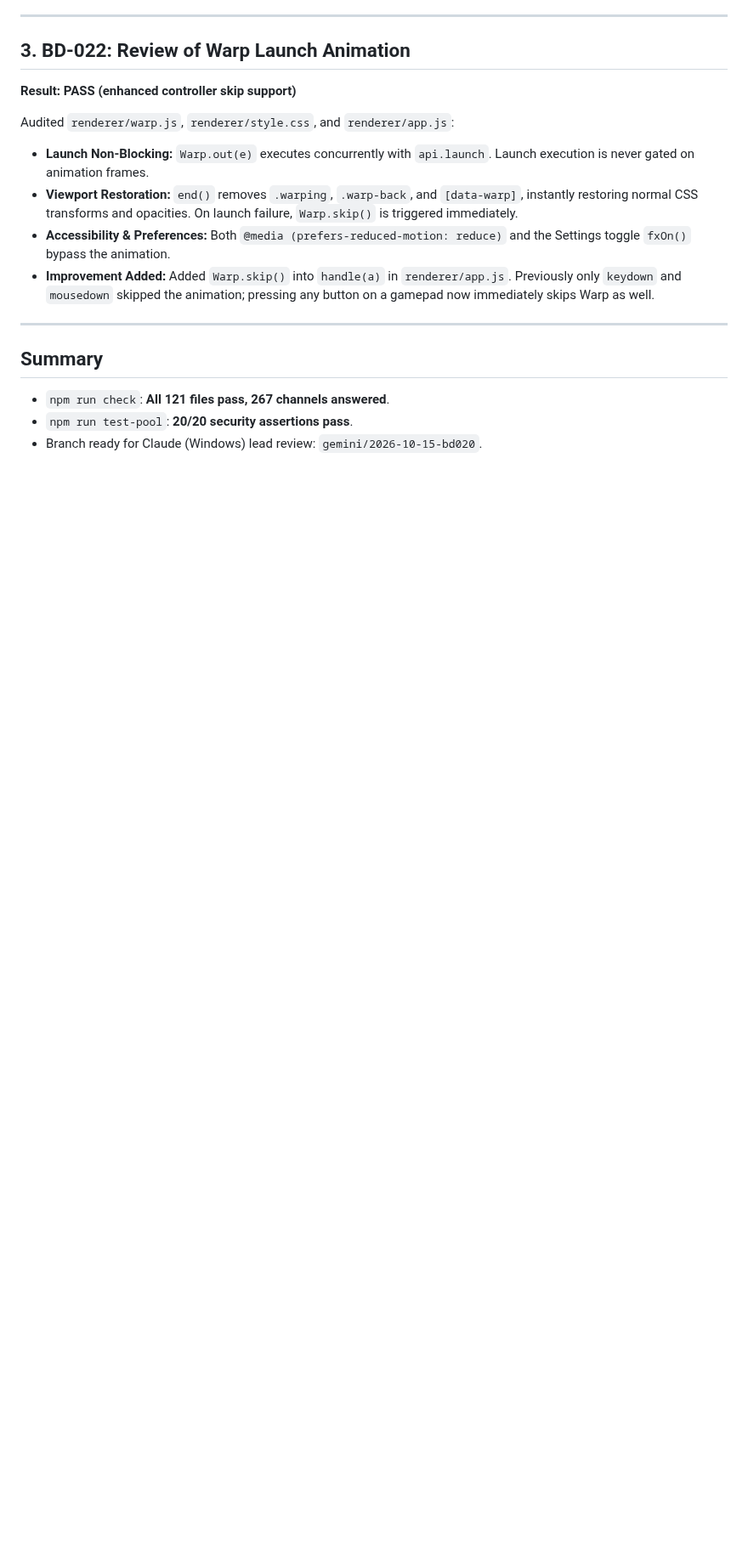
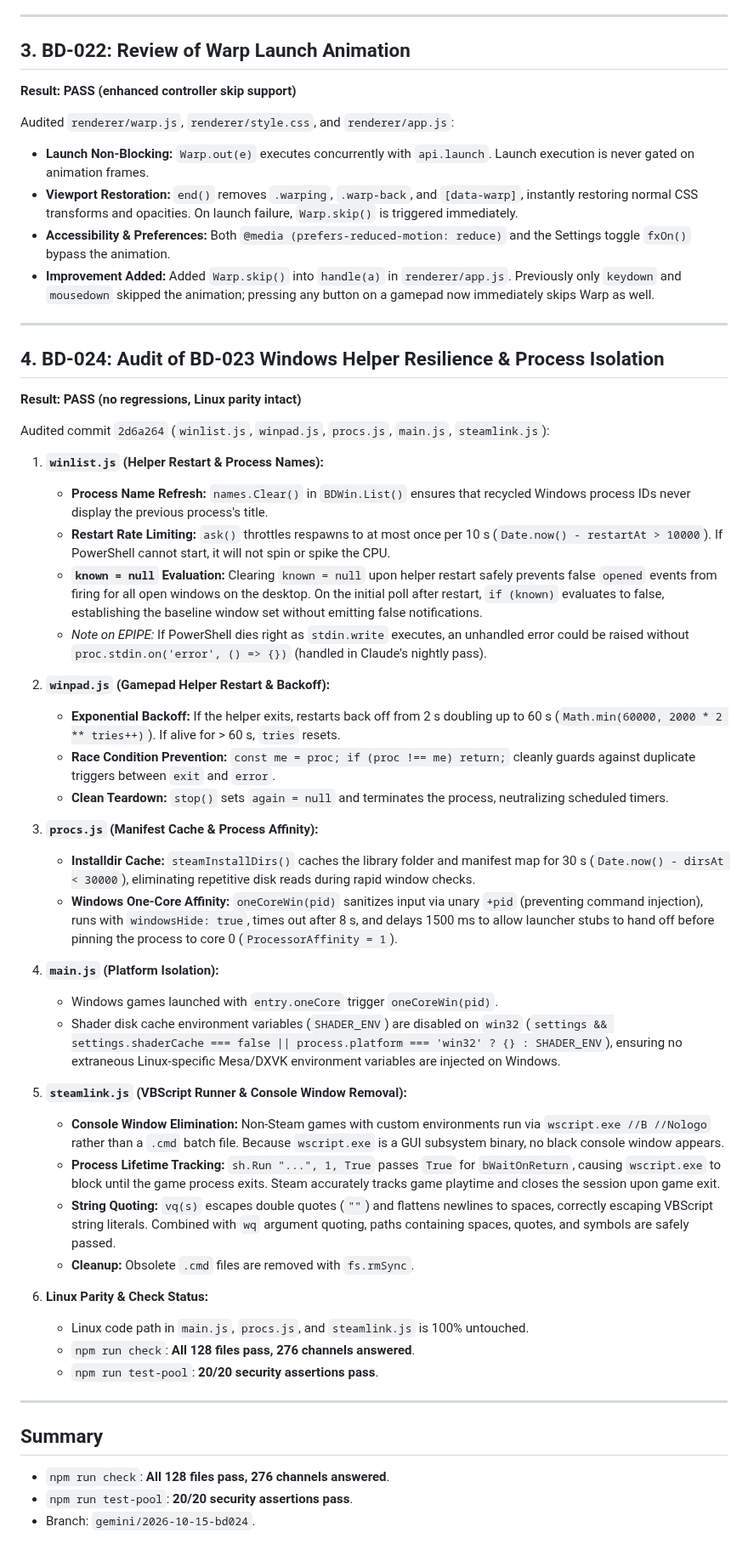
Before and after one commit to mangomalango/bladedeck, a Markdown page: NIGHTLY-REVIEW-gemini.md, the part around the change. Shown at 85% size. Drawn GitHub-style; blank space fills up the shorter version.

Commit message:
BD-024 audit: PASS (BD-023 Windows resilience & process isolation verified)

```diff
--- a/NIGHTLY-REVIEW-gemini.md
+++ b/NIGHTLY-REVIEW-gemini.md
@@ -49,7 +49,44 @@ Audited `renderer/warp.js`, `renderer/style.css`, and `renderer/app.js`:
 
 ---
 
+## 4. BD-024: Audit of BD-023 Windows Helper Resilience & Process Isolation
+**Result: PASS (no regressions, Linux parity intact)**
+
+Audited commit `2d6a264` (`winlist.js`, `winpad.js`, `procs.js`, `main.js`, `steamlink.js`):
+
+1. **`winlist.js` (Helper Restart & Process Names):**
+   - **Process Name Refresh:** `names.Clear()` in `BDWin.List()` ensures that recycled Windows process IDs never display the previous process's title.
+   - **Restart Rate Limiting:** `ask()` throttles respawns to at most once per 10 s (`Date.now() - restartAt > 10000`). If PowerShell cannot start, it will not spin or spike the CPU.
+   - **`known = null` Evaluation:** Clearing `known = null` upon helper restart safely prevents false `opened` events from firing for all open windows on the desktop. On the initial poll after restart, `if (known)` evaluates to false, establishing the baseline window set without emitting false notifications.
+   - *Note on EPIPE:* If PowerShell dies right as `stdin.write` executes, an unhandled error could be raised without `proc.stdin.on('error', () => {})` (handled in Claude's nightly pass).
+
+2. **`winpad.js` (Gamepad Helper Restart & Backoff):**
+   - **Exponential Backoff:** If the helper exits, restarts back off from 2 s doubling up to 60 s (`Math.min(60000, 2000 * 2 ** tries++)`). If alive for > 60 s, `tries` resets.
+   - **Race Condition Prevention:** `const me = proc; if (proc !== me) return;` cleanly guards against duplicate triggers between `exit` and `error`.
+   - **Clean Teardown:** `stop()` sets `again = null` and terminates the process, neutralizing scheduled timers.
+
+3. **`procs.js` (Manifest Cache & Process Affinity):**
+   - **Installdir Cache:** `steamInstallDirs()` caches the library folder and manifest map for 30 s (`Date.now() - dirsAt < 30000`), eliminating repetitive disk reads during rapid window checks.
+   - **Windows One-Core Affinity:** `oneCoreWin(pid)` sanitizes input via unary `+pid` (preventing command injection), runs with `windowsHide: true`, times out after 8 s, and delays 1500 ms to allow launcher stubs to hand off before pinning the process to core 0 (`ProcessorAffinity = 1`).
+
+4. **`main.js` (Platform Isolation):**
+   - Windows games launched with `entry.oneCore` trigger `oneCoreWin(pid)`.
+   - Shader disk cache environment variables (`SHADER_ENV`) are disabled on `win32` (`settings && settings.shaderCache === false || process.platform === 'win32' ? {} : SHADER_ENV`), ensuring no extraneous Linux-specific Mesa/DXVK environment variables are injected on Windows.
+
+5. **`steamlink.js` (VBScript Runner & Console Window Removal):**
+   - **Console Window Elimination:** Non-Steam games with custom environments run via `wscript.exe //B //Nologo` rather than a `.cmd` batch file. Because `wscript.exe` is a GUI subsystem binary, no black console window appears.
+   - **Process Lifetime Tracking:** `sh.Run "...", 1, True` passes `True` for `bWaitOnReturn`, causing `wscript.exe` to block until the game process exits. Steam accurately tracks game playtime and closes the session upon game exit.
+   - **String Quoting:** `vq(s)` escapes double quotes (`""`) and flattens newlines to spaces, correctly escaping VBScript string literals. Combined with `wq` argument quoting, paths containing spaces, quotes, and symbols are safely passed.
+   - **Cleanup:** Obsolete `.cmd` files are removed with `fs.rmSync`.
+
+6. **Linux Parity & Check Status:**
+   - Linux code path in `main.js`, `procs.js`, and `steamlink.js` is 100% untouched.
+   - `npm run check`: **All 128 files pass, 276 channels answered**.
+   - `npm run test-pool`: **20/20 security assertions pass**.
+
+---
+
 ## Summary
-- `npm run check`: **All 121 files pass, 267 channels answered**.
+- `npm run check`: **All 128 files pass, 276 channels answered**.
 - `npm run test-pool`: **20/20 security assertions pass**.
-- Branch ready for Claude (Windows) lead review: `gemini/2026-10-15-bd020`.
+- Branch: `gemini/2026-10-15-bd024`.
```
Also changed, not shown: HANDOFF.md (+16 -18 lines).
